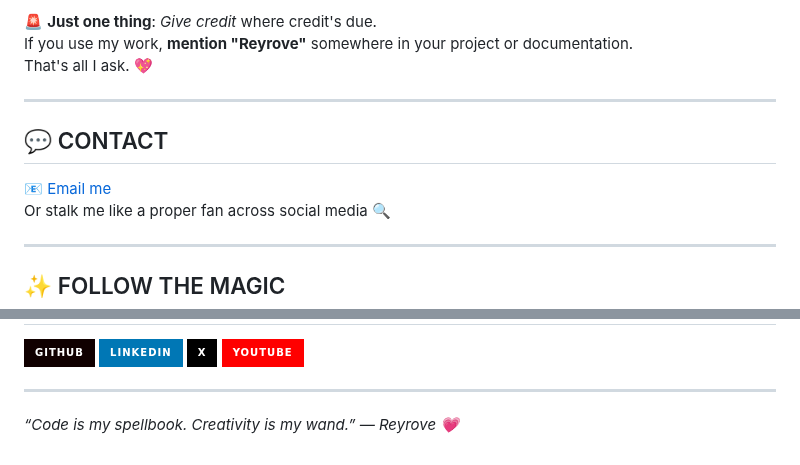
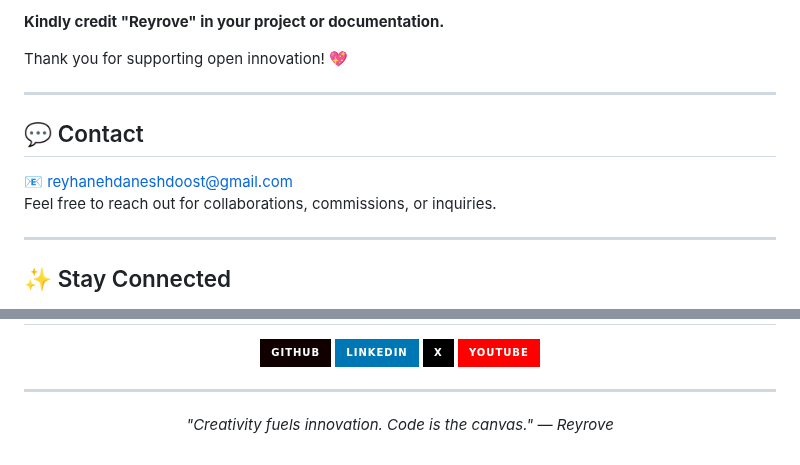
Before and after one commit to reyrove/Reyrove, a Markdown page: README.md, 2 parts joined by grey strips. Rendered like a GitHub page; badges without logos.

```diff
--- a/README.md
+++ b/README.md
@@ -108,19 +107,22 @@ This project is <strong>free to use, remix, and build upon</strong>, even for co
 
-🚨 <strong>Just one thing</strong>: <em>Give credit</em> where credit's due.<br>
-If you use my work, <strong>mention "Reyrove"</strong> somewhere in your project or documentation.<br>
-That's all I ask. 💖
+<p>
+<strong>Kindly credit "Reyrove" in your project or documentation.</strong>
+</p>
+
+<p>
+Thank you for supporting open innovation! 💖
 </p>
 
 ---
 
-<h2>💬 CONTACT</h2>
+<h2>💬 Contact</h2>
 
 <p>
-📧 <a href="mailto:reyhanehdaneshdoost@gmail.com">Email me</a><br>
-Or stalk me like a proper fan across social media 🔍
+📧 <a href="mailto:reyhanehdaneshdoost@gmail.com">reyhanehdaneshdoost@gmail.com</a><br>
+Feel free to reach out for collaborations, commissions, or inquiries.
 </p>
 
 ---
 
-<h2>✨ FOLLOW THE MAGIC</h2>
+<h2>✨ Stay Connected</h2>
 
@@ -136,9 +139,10 @@ Or stalk me like a proper fan across social media 🔍
   <a href="https://www.youtube.com/@freyjafa">
     <img src="https://img.shields.io/badge/YouTube-FF0000?style=for-the-badge&logo=youtube&logoColor=white" alt="YouTube">
   </a>
+</p>
 
 ---
 
-<p>
-  <em>“Code is my spellbook. Creativity is my wand.” — Reyrove 💗</em>
+<p align="center">
+  <em>"Creativity fuels innovation. Code is the canvas." — Reyrove</em>
 </p>
```
Also changed, not shown: other parts of README.md (+34 -34 lines).
